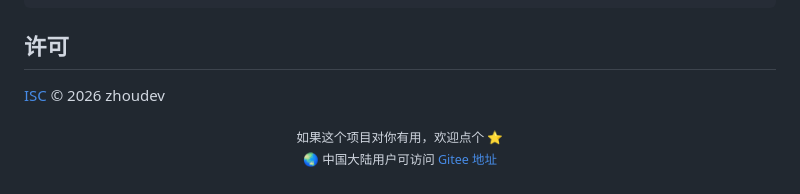
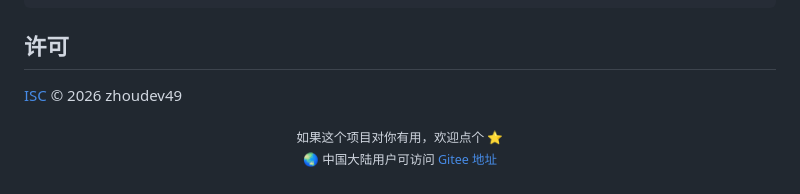
Before and after one commit to zhoudev49/TokenTracker, a Markdown page: README.md, the part around the change. GitHub-like rendering.

```diff
--- a/README.md
+++ b/README.md
@@ -277,7 +277,7 @@ npm test    # 提交前请确保全绿
 
 ## 许可
 
-[ISC](./LICENSE) © 2026 zhoudev
+[ISC](./LICENSE) © 2026 zhoudev49
 
 <div align="center">
 <sub>如果这个项目对你有用，欢迎点个 ⭐️</sub>
```
